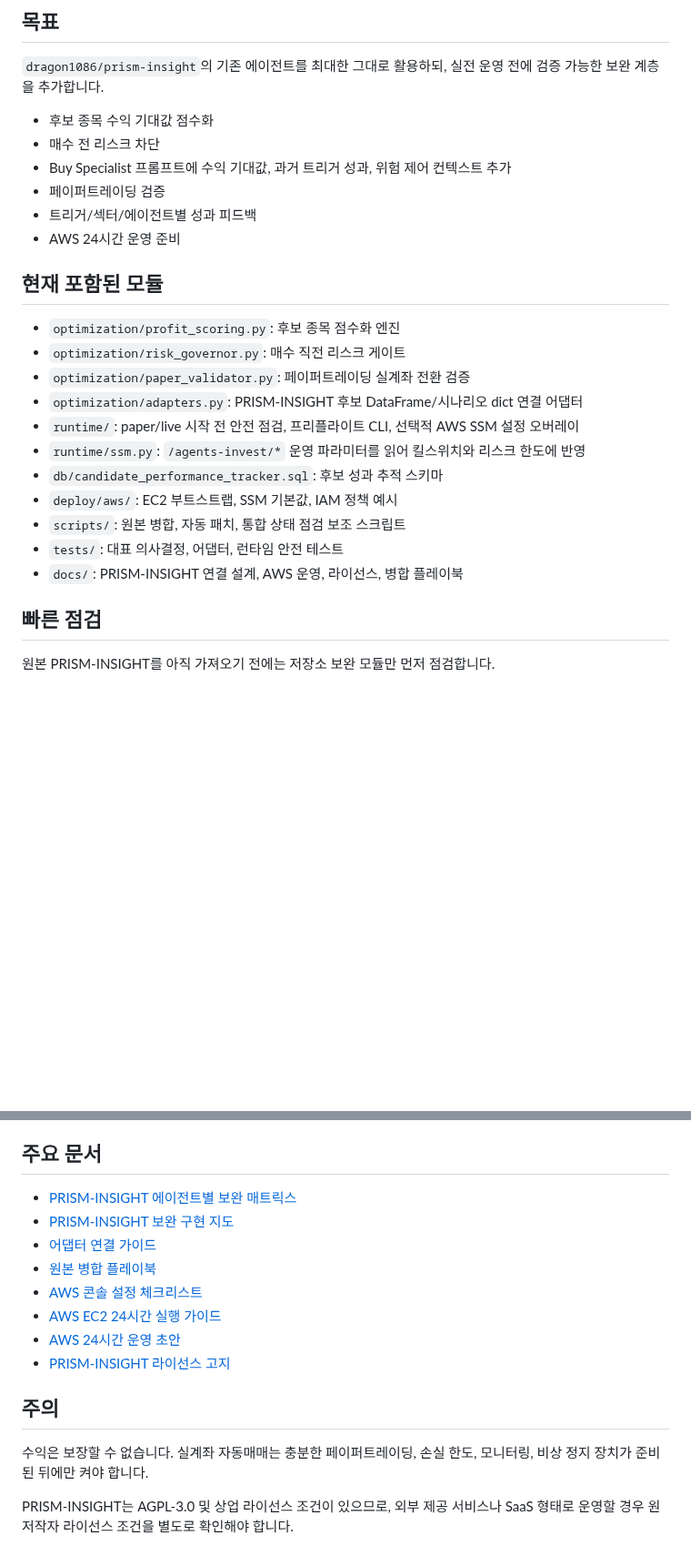
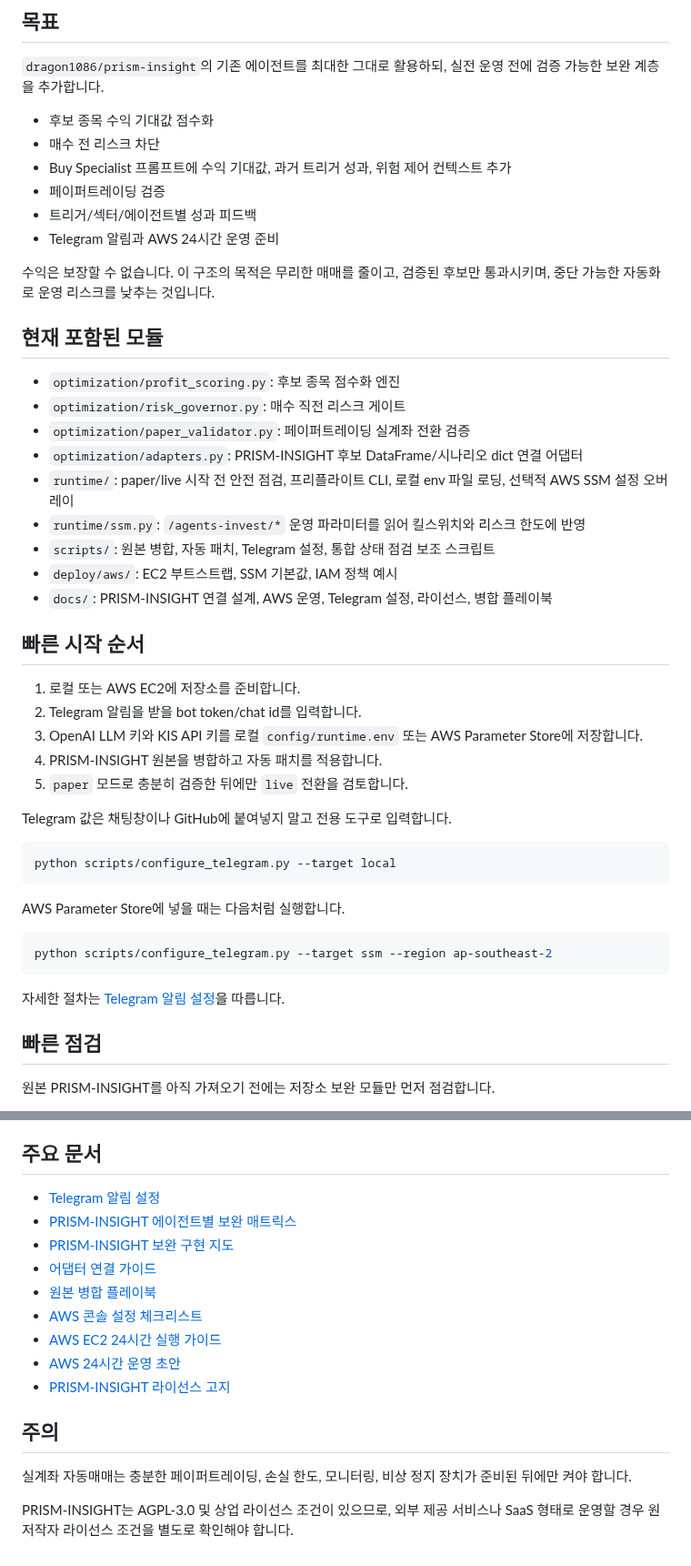
Before and after one commit to kdk212/agents_invest, a Markdown page: README.md, 2 parts joined by grey strips. Shown at 91% size. Rendered like a GitHub page; blank space fills up the shorter version.

Commit message:
Link runtime secret setup in README

````diff
--- a/README.md
+++ b/README.md
@@ -11,7 +11,9 @@ PRISM-INSIGHT 기반 수익 최적화 보완 작업 저장소입니다.
 - Buy Specialist 프롬프트에 수익 기대값, 과거 트리거 성과, 위험 제어 컨텍스트 추가
 - 페이퍼트레이딩 검증
 - 트리거/섹터/에이전트별 성과 피드백
-- AWS 24시간 운영 준비
+- Telegram 알림과 AWS 24시간 운영 준비
+
+수익은 보장할 수 없습니다. 이 구조의 목적은 무리한 매매를 줄이고, 검증된 후보만 통과시키며, 중단 가능한 자동화로 운영 리스크를 낮추는 것입니다.
 
 ## 현재 포함된 모듈
 
@@ -19,13 +21,33 @@ PRISM-INSIGHT 기반 수익 최적화 보완 작업 저장소입니다.
 - `optimization/risk_governor.py`: 매수 직전 리스크 게이트
 - `optimization/paper_validator.py`: 페이퍼트레이딩 실계좌 전환 검증
 - `optimization/adapters.py`: PRISM-INSIGHT 후보 DataFrame/시나리오 dict 연결 어댑터
-- `runtime/`: paper/live 시작 전 안전 점검, 프리플라이트 CLI, 선택적 AWS SSM 설정 오버레이
+- `runtime/`: paper/live 시작 전 안전 점검, 프리플라이트 CLI, 로컬 env 파일 로딩, 선택적 AWS SSM 설정 오버레이
 - `runtime/ssm.py`: `/agents-invest/*` 운영 파라미터를 읽어 킬스위치와 리스크 한도에 반영
-- `db/candidate_performance_tracker.sql`: 후보 성과 추적 스키마
+- `scripts/`: 원본 병합, 자동 패치, Telegram 설정, 통합 상태 점검 보조 스크립트
 - `deploy/aws/`: EC2 부트스트랩, SSM 기본값, IAM 정책 예시
-- `scripts/`: 원본 병합, 자동 패치, 통합 상태 점검 보조 스크립트
-- `tests/`: 대표 의사결정, 어댑터, 런타임 안전 테스트
-- `docs/`: PRISM-INSIGHT 연결 설계, AWS 운영, 라이선스, 병합 플레이북
+- `docs/`: PRISM-INSIGHT 연결 설계, AWS 운영, Telegram 설정, 라이선스, 병합 플레이북
+
+## 빠른 시작 순서
+
+1. 로컬 또는 AWS EC2에 저장소를 준비합니다.
+2. Telegram 알림을 받을 bot token/chat id를 입력합니다.
+3. OpenAI LLM 키와 KIS API 키를 로컬 `config/runtime.env` 또는 AWS Parameter Store에 저장합니다.
+4. PRISM-INSIGHT 원본을 병합하고 자동 패치를 적용합니다.
+5. `paper` 모드로 충분히 검증한 뒤에만 `live` 전환을 검토합니다.
+
+Telegram 값은 채팅창이나 GitHub에 붙여넣지 말고 전용 도구로 입력합니다.
+
+```bash
+python scripts/configure_telegram.py --target local
+```
+
+AWS Parameter Store에 넣을 때는 다음처럼 실행합니다.
+
+```bash
+python scripts/configure_telegram.py --target ssm --region ap-southeast-2
+```
+
+자세한 절차는 [Telegram 알림 설정](docs/TELEGRAM_SETUP_ko.md)을 따릅니다.
 
 ## 빠른 점검
 
@@ -119,6 +142,7 @@ AWS 콘솔에서 직접 확인할 항목은 [AWS 콘솔 설정 체크리스트](
 
 ## 주요 문서
 
+- [Telegram 알림 설정](docs/TELEGRAM_SETUP_ko.md)
 - [PRISM-INSIGHT 에이전트별 보완 매트릭스](docs/AGENT_ENHANCEMENT_MATRIX_ko.md)
 - [PRISM-INSIGHT 보완 구현 지도](docs/IMPLEMENTATION_MAP_ko.md)
 - [어댑터 연결 가이드](docs/ADAPTER_WIRING_GUIDE_ko.md)
@@ -130,6 +154,6 @@ AWS 콘솔에서 직접 확인할 항목은 [AWS 콘솔 설정 체크리스트](
 
 ## 주의
 
-수익은 보장할 수 없습니다. 실계좌 자동매매는 충분한 페이퍼트레이딩, 손실 한도, 모니터링, 비상 정지 장치가 준비된 뒤에만 켜야 합니다.
+실계좌 자동매매는 충분한 페이퍼트레이딩, 손실 한도, 모니터링, 비상 정지 장치가 준비된 뒤에만 켜야 합니다.
 
 PRISM-INSIGHT는 AGPL-3.0 및 상업 라이선스 조건이 있으므로, 외부 제공 서비스나 SaaS 형태로 운영할 경우 원저작자 라이선스 조건을 별도로 확인해야 합니다.
````
Also changed, not shown: other parts of README.md (+1 -0 lines).
